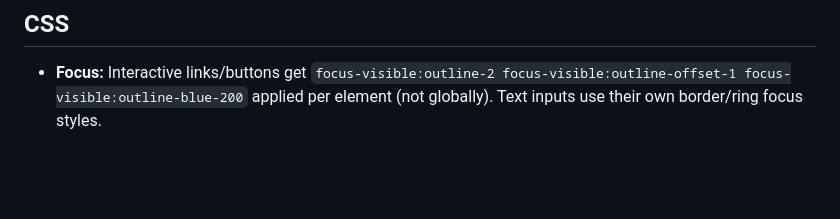
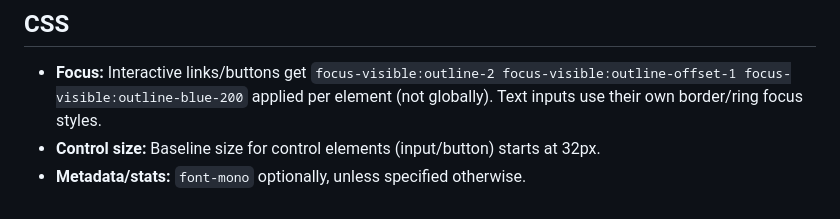
Before and after one commit to srph/yeet, a Markdown page: AGENTS.md, the part around the change. Rendered like a GitHub page; blank space fills up the shorter version.

Commit message:
Document control size baseline and font-mono for metadata in AGENTS.md

```diff
--- a/AGENTS.md
+++ b/AGENTS.md
@@ -64,3 +64,5 @@ Icons from [simple-icons](https://simpleicons.org) (CC0-1.0) and
 ## CSS
 
 - **Focus:** Interactive links/buttons get `focus-visible:outline-2 focus-visible:outline-offset-1 focus-visible:outline-blue-200` applied per element (not globally). Text inputs use their own border/ring focus styles.
+- **Control size:** Baseline size for control elements (input/button) starts at 32px.
+- **Metadata/stats:** `font-mono` optionally, unless specified otherwise.
```
